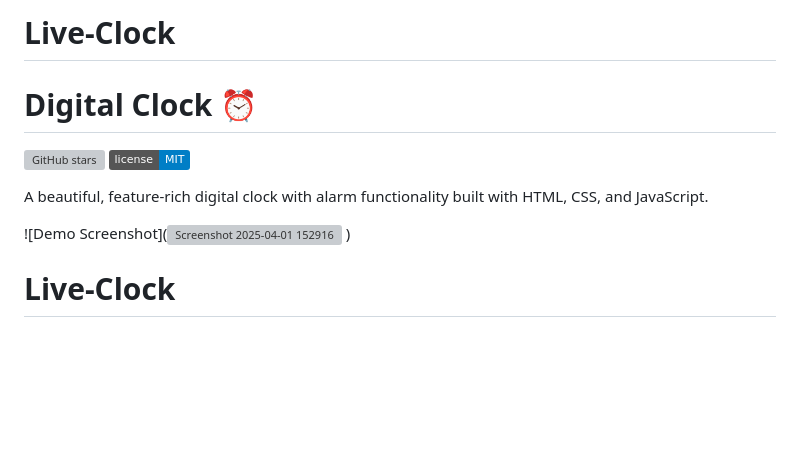
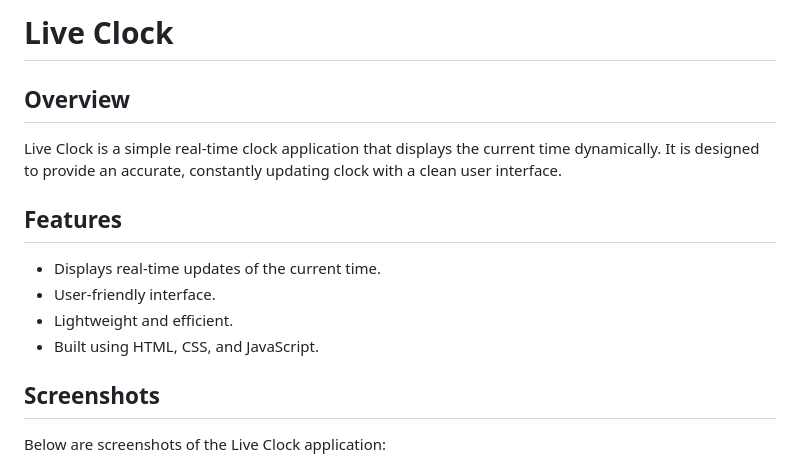
Before and after one commit to sapan-khadka/Live-Clock, a Markdown page: README.md, the part around the change printed below. Rendered like a GitHub page; badges without logos; blank space fills up the shorter version; grey boxes are pictures that could not be loaded.

```diff
--- a/README.md
+++ b/README.md
@@ -1,12 +1,14 @@
-# Live-Clock
-# Digital Clock ⏰
+# Live Clock
 
-[![GitHub stars](https://img.shields.io/github/stars/sapan-khadka/digital-clock?style=social)](https://github.com/sapan-khadka/digital-clock)
-[![License](https://img.shields.io/badge/license-MIT-blue)](LICENSE)
+## Overview
+Live Clock is a simple real-time clock application that displays the current time dynamically. It is designed to provide an accurate, constantly updating clock with a clean user interface.
 
-A beautiful, feature-rich digital clock with alarm functionality built with HTML, CSS, and JavaScript.
+## Features
+- Displays real-time updates of the current time.
+- User-friendly interface.
+- Lightweight and efficient.
+- Built using HTML, CSS, and JavaScript.
 
-![Demo Screenshot](![Screenshot 2025-04-01 152916](https://github.com/user-attachments/assets/f16f7836-405f-467b-afd1-635c3b534431)
-)
-# Live-Clock
+## Screenshots
+Below are screenshots of the Live Clock application:
 
```
Also changed, not shown: other parts of README.md (+51 -20 lines), images/clock.png (added).
